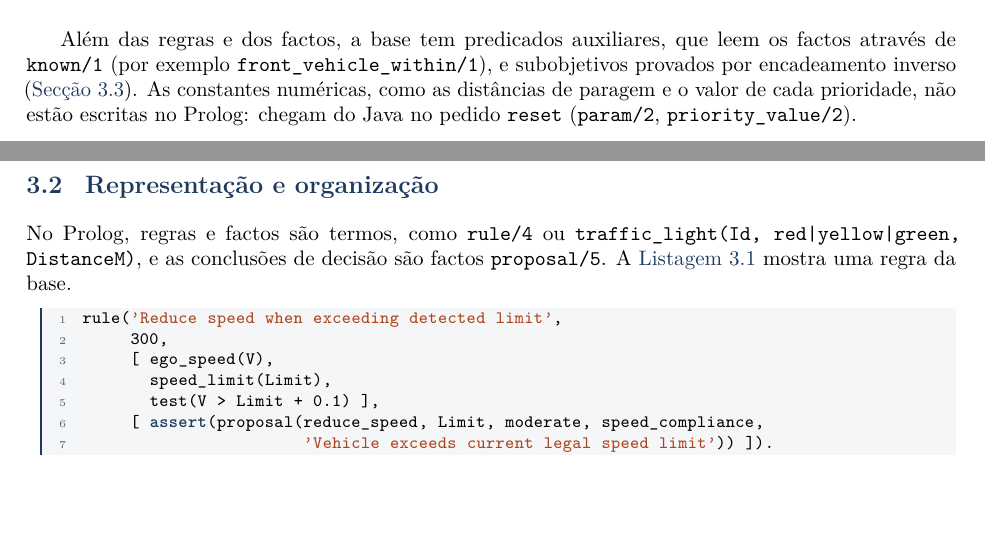
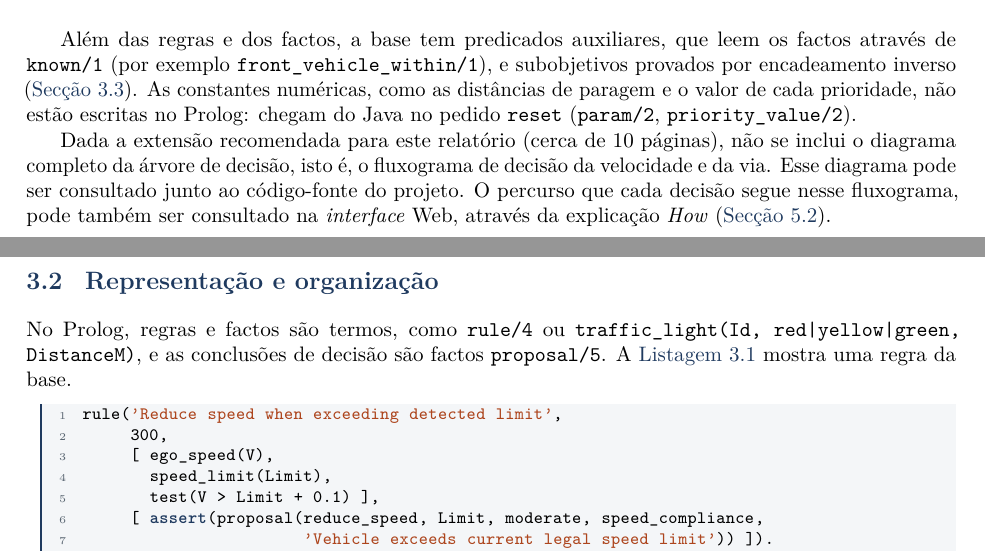
Before and after one commit to 1-2Drive/projeto-1, a LaTeX thesis (Relatorio_Tecnico_PPROGIA/relatorio.tex, which reads Relatorio_Tecnico_PPROGIA/seccoes/base_conhecimento.tex): two parts of pages 10 and 11 of 22, joined at a grey line, cut so that both start at the same text, the shorter picture padded with empty space. Compiled offline with pdfLaTeX.

Commit message:
Minor improvement

```diff
--- a/Relatorio_Tecnico_PPROGIA/seccoes/base_conhecimento.tex
+++ b/Relatorio_Tecnico_PPROGIA/seccoes/base_conhecimento.tex
@@ -51,6 +51,13 @@ subobjetivos provados por encadeamento inverso (\cref{sec:base-exemplos}). As
 constantes numéricas, como as distâncias de paragem e o valor de cada
 prioridade, não estão escritas no Prolog: chegam do Java no pedido
 \cod{reset} (\cod{param/2}, \cod{priority_value/2}).
+
+Dada a extensão recomendada para este relatório (cerca de 10 páginas), não se
+inclui o diagrama completo da árvore de decisão, isto é, o fluxograma de decisão
+da velocidade e da via.
+Esse diagrama pode ser consultado junto ao código-fonte do projeto.
+O percurso que cada decisão segue nesse fluxograma, pode também ser consultado
+na \emph{interface} Web, através da explicação \emph{How} (\cref{sec:expl-how}).
 
 \section{Representação e organização}
 \label{sec:base-representacao}
```
